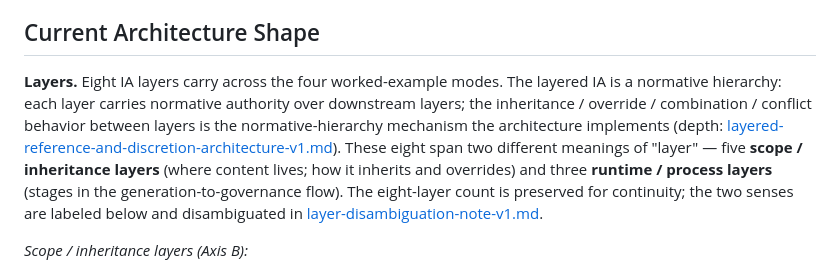
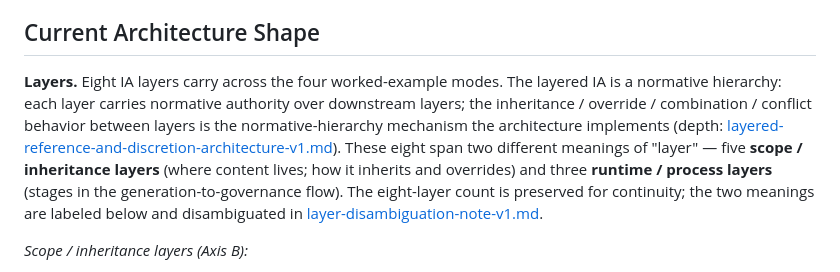
Before and after one commit to apexSolarKiss/asset-pipeline-ASK, a Markdown page: docs/architecture.md, the part around the change. Drawn GitHub-style.

```diff
--- a/docs/architecture.md
+++ b/docs/architecture.md
@@ -32,7 +32,7 @@ For routing to specific depth artifacts, see Source-of-Truth Routing below. For
 
 ## Current Architecture Shape
 
-**Layers.** Eight IA layers carry across the four worked-example modes. The layered IA is a normative hierarchy: each layer carries normative authority over downstream layers; the inheritance / override / combination / conflict behavior between layers is the normative-hierarchy mechanism the architecture implements (depth: [layered-reference-and-discretion-architecture-v1.md](layered-reference-and-discretion-architecture-v1.md)). These eight span two different meanings of "layer" — five **scope / inheritance layers** (where content lives; how it inherits and overrides) and three **runtime / process layers** (stages in the generation-to-governance flow). The eight-layer count is preserved for continuity; the two senses are labeled below and disambiguated in [layer-disambiguation-note-v1.md](layer-disambiguation-note-v1.md).
+**Layers.** Eight IA layers carry across the four worked-example modes. The layered IA is a normative hierarchy: each layer carries normative authority over downstream layers; the inheritance / override / combination / conflict behavior between layers is the normative-hierarchy mechanism the architecture implements (depth: [layered-reference-and-discretion-architecture-v1.md](layered-reference-and-discretion-architecture-v1.md)). These eight span two different meanings of "layer" — five **scope / inheritance layers** (where content lives; how it inherits and overrides) and three **runtime / process layers** (stages in the generation-to-governance flow). The eight-layer count is preserved for continuity; the two meanings are labeled below and disambiguated in [layer-disambiguation-note-v1.md](layer-disambiguation-note-v1.md).
 
 *Scope / inheritance layers (Axis B):*
 
```
Also changed, not shown: docs/index.md (+1 -1 lines).
